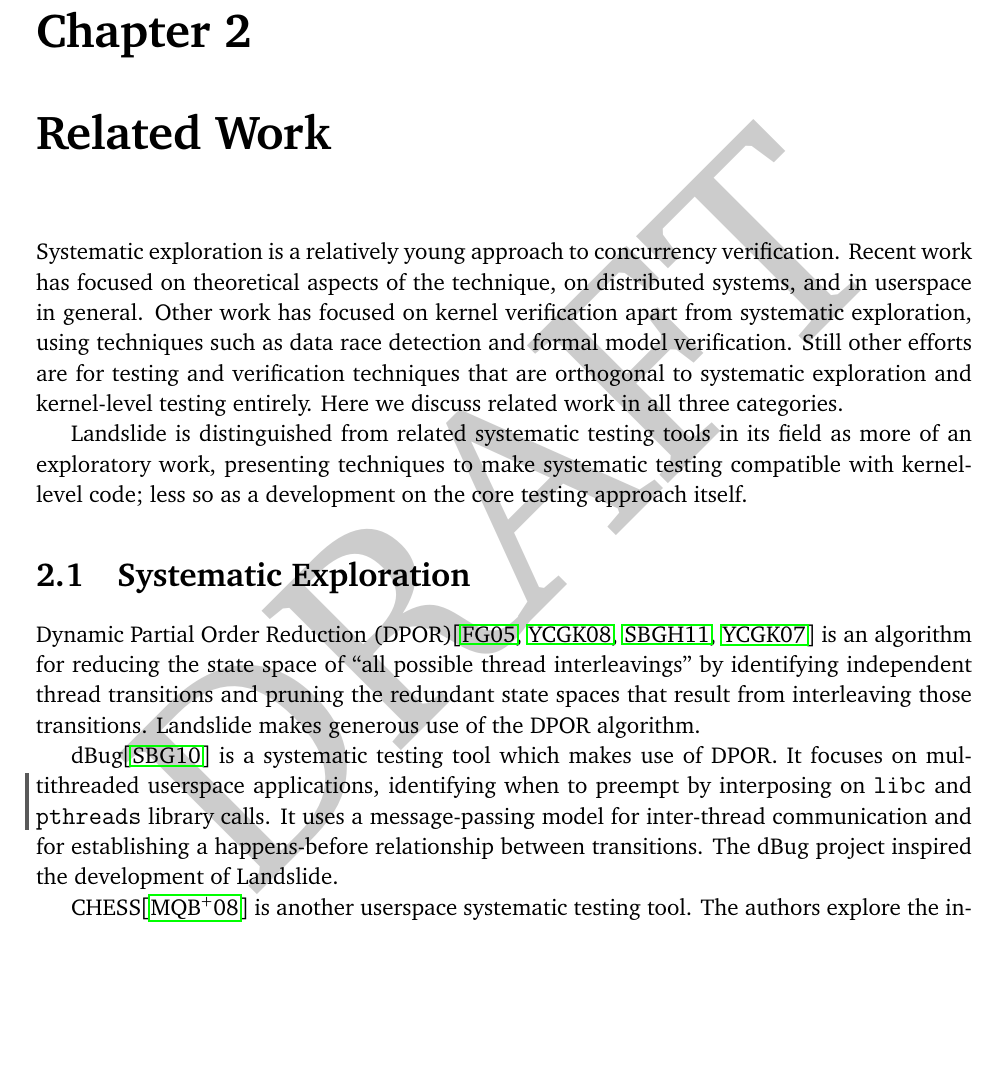
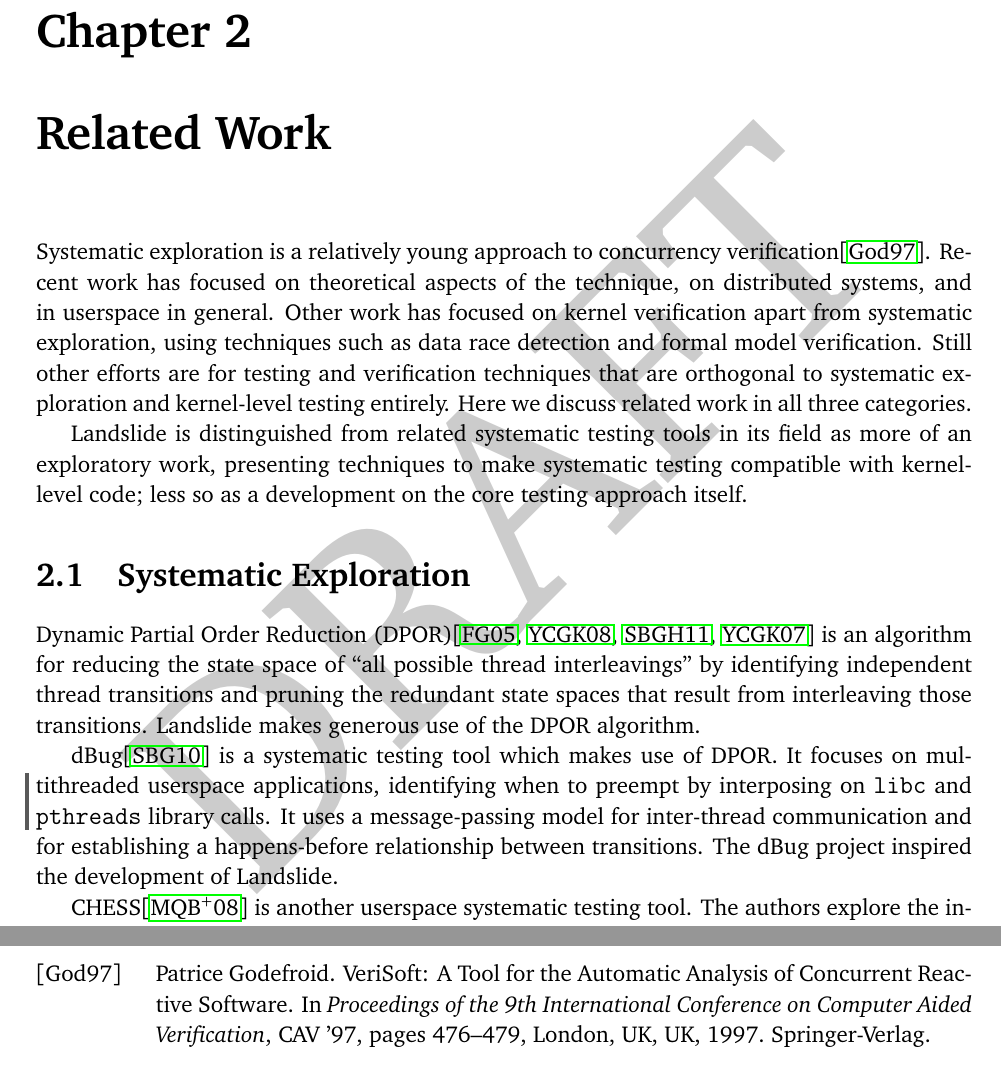
Before and after one commit to bblum/thesis, a LaTeX thesis (thesis.tex, which reads citations.bib, related.tex): part of page 15 of 82 before the commit and two parts of pages 15 and 78 of 82 after it, the two joined at a grey line, cut so that both start at the same text, the shorter picture padded with empty space. Compiled offline with pdfLaTeX.

Commit message:
cite verisoft

```diff
--- a/citations.bib
+++ b/citations.bib
@@ -90,3 +90,13 @@
 	acmid = {1770541},
 	publisher = {Springer-Verlag},
 	address = {Berlin, Heidelberg},
+}
+@inproceedings{verisoft,
+	author = {Godefroid, Patrice},
+	title = {{VeriSoft: A Tool for the Automatic Analysis of Concurrent Reactive Software}},
+	booktitle = {Proceedings of the 9th International Conference on Computer Aided Verification},
+	series = {CAV '97},
+	year = {1997},
+	isbn = {3-540-63166-6},
+	pages = {476--479},
+	numpages = {4},
--- a/related.tex
+++ b/related.tex
@@ -4,7 +4,7 @@
 
 % FIXME: Give another pass for dad's feedback - another sentence about each thing saying what landslide does better
 
-Systematic exploration is a relatively young approach to concurrency verification.
+Systematic exploration is a relatively young approach to concurrency verification\cite{verisoft}.
 Recent work has focused on theoretical aspects of the technique, on distributed systems, and in userspace in general.
 Other work has focused on kernel verification apart from systematic exploration, using techniques such as data race detection and formal model verification.
 Still other efforts are for testing and verification techniques that are orthogonal to systematic exploration and kernel-level testing entirely.
```
Also changed, not shown: citations.bib (4 more changed lines).
